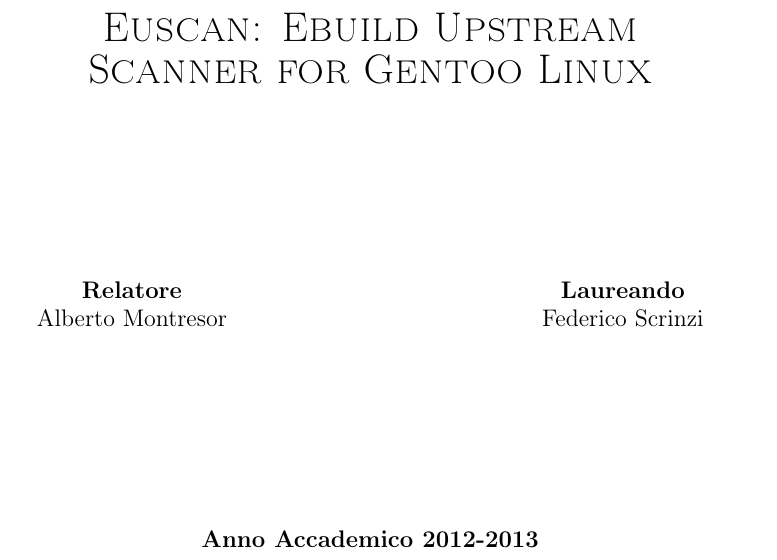
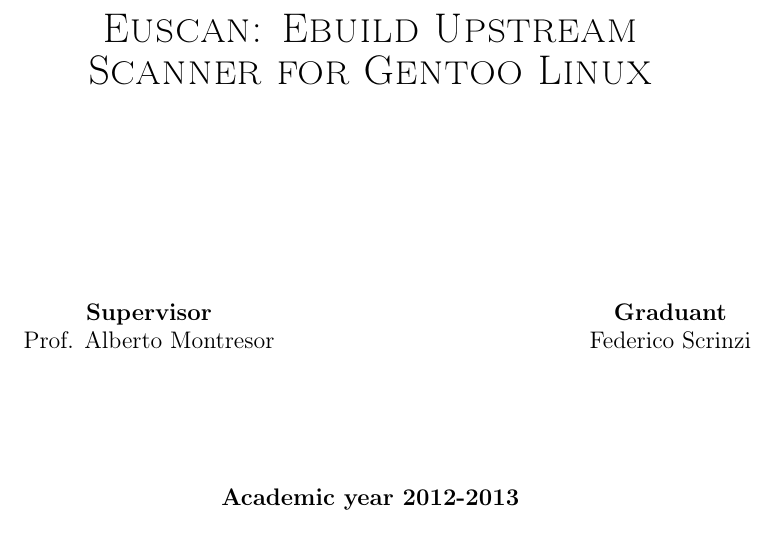
Before and after one commit to volpino/euscan-thesis, a LaTeX thesis (main.tex, which reads title_page.tex): part of page 1 of 37, cut so that both start at the same text. Compiled offline with pdfLaTeX.

Commit message:
Title page in english

```diff
--- a/title_page.tex
+++ b/title_page.tex
@@ -37,19 +39,19 @@
     \large
     \begin{center}
       \begin{tabular}{ccc}
-        {\bfseries Relatore} &
+        {\bfseries Supervisor} &
         \hspace{5cm}
-        {\bfseries Laureando} \\
+        {\bfseries Graduant} \\
 
-        Alberto Montresor &
+        Prof. Alberto Montresor &
         \hspace{5cm} Federico Scrinzi \\
 
 
       \end{tabular}
     \end{center}
-    \vspace{3cm}
+    \vspace{2cm}
 
-    {\bfseries \large Anno Accademico 2012-2013}
+    {\bfseries \large Academic year 2012-2013}
     \vfill
   \end{center}
 \end{titlepage}
```
Also changed, not shown: title_page.tex (10 more changed lines).
